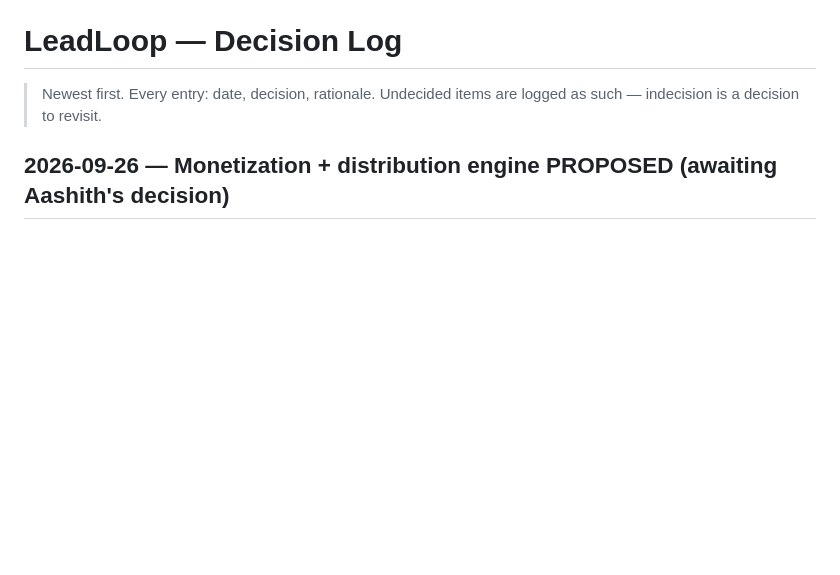
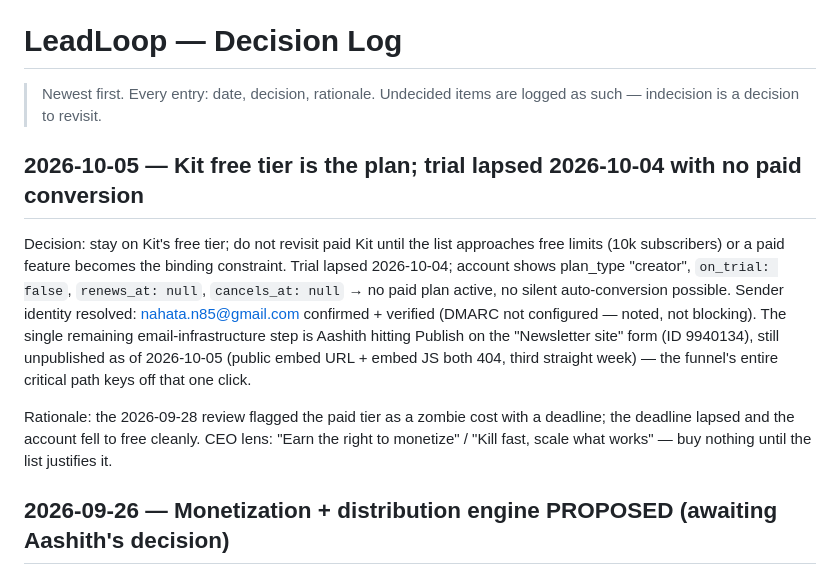
Before and after one commit to aashithk/leadloop, a Markdown page: docs/product/DECISIONS.md, the part around the change. Rendered like a GitHub page; blank space fills up the shorter version.

Commit message:
docs(product): decisions 2026-10-05

```diff
--- a/docs/product/DECISIONS.md
+++ b/docs/product/DECISIONS.md
@@ -1,6 +1,12 @@
 # LeadLoop — Decision Log
 
 > Newest first. Every entry: date, decision, rationale. Undecided items are logged as such — indecision is a decision to revisit.
+
+## 2026-10-05 — Kit free tier is the plan; trial lapsed 2026-10-04 with no paid conversion
+
+Decision: stay on Kit's free tier; do not revisit paid Kit until the list approaches free limits (10k subscribers) or a paid feature becomes the binding constraint. Trial lapsed 2026-10-04; account shows plan_type "creator", `on_trial: false`, `renews_at: null`, `cancels_at: null` → no paid plan active, no silent auto-conversion possible. Sender identity resolved: nahata.n85@gmail.com confirmed + verified (DMARC not configured — noted, not blocking). The single remaining email-infrastructure step is Aashith hitting Publish on the "Newsletter site" form (ID 9940134), still unpublished as of 2026-10-05 (public embed URL + embed JS both 404, third straight week) — the funnel's entire critical path keys off that one click.
+
+Rationale: the 2026-09-28 review flagged the paid tier as a zombie cost with a deadline; the deadline lapsed and the account fell to free cleanly. CEO lens: "Earn the right to monetize" / "Kill fast, scale what works" — buy nothing until the list justifies it.
 
 ## 2026-09-26 — Monetization + distribution engine PROPOSED (awaiting Aashith's decision)
 Aashith asked for a plan covering both products (LeadLoop + Kundli Guru, separate social accounts each): a low-ticket automated product, ad revenue, and a recursive social posting/engagement-study loop, profitable over time not day zero; open to spending money. Proposal presented in chat 2026-09-26: Phase 1 — separate FB Pages + IG professional accounts per product under one Meta Business Portfolio (Aashith creates; identity), weekly draft→approve→schedule→measure→adjust loop via Metricool/Buffer (~$20/mo), every format with metric + threshold + 90-day kill date; Phase 2 — $19 one-time auto-generated LeadLoop Interview Readiness Report via Lemon Squeezy (5% + $0.50, merchant of record), Kundli premium PDFs ₹99–499 selling polish/personalization (competitors give calculations free); Phase 3 — AdSense only when traffic justifies, paid ads only as capped experiments with stop-loss, never buying traffic to monetize via ads. Sequencing rationale: ads need ~20k (LeadLoop @ ~$5 RPM) / ~100k (Kundli India @ ~$1 RPM) monthly pageviews for $100/mo — product revenue arrives much earlier from warm audiences (CEO lens: distribution before product polish; earn the right to monetize). Research: `~/workspace/monetization-research/research-notes-2026-09-26.md`. Founder-time asks batched: (1) create the 4 accounts + portfolio, (2) Kit trial decision by 2026-10-04, (3) approve content voice + first batch, (4) Lemon Squeezy account later (tax identity).
```
